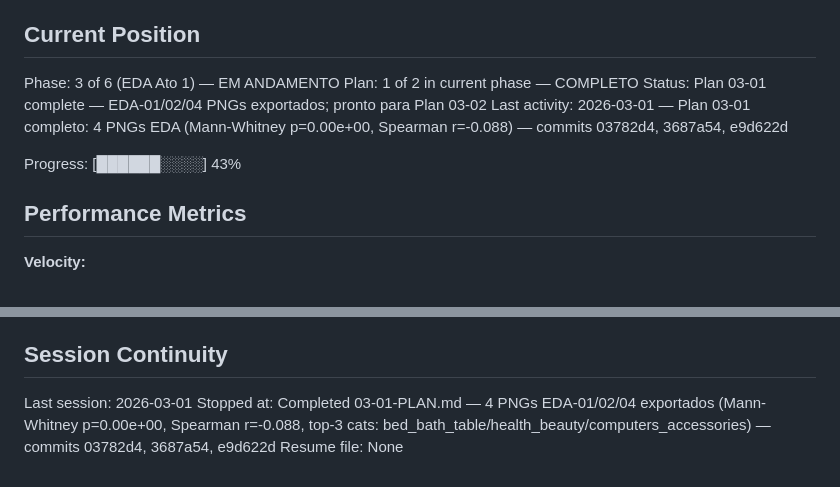
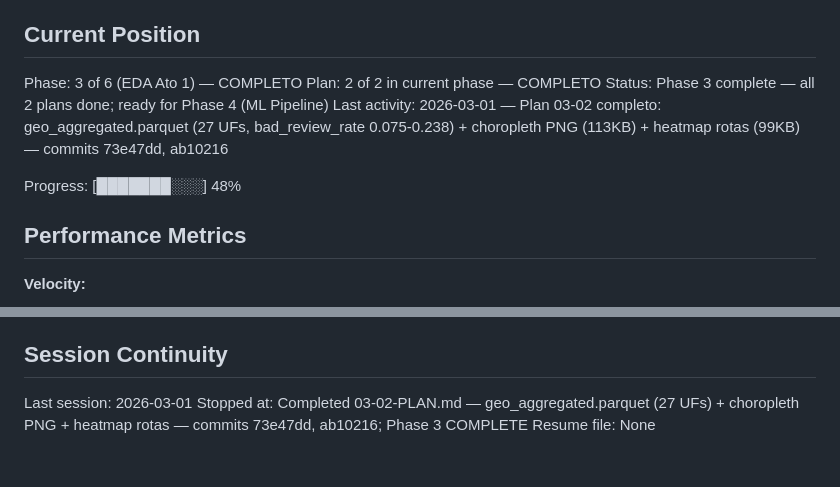
Before and after one commit to Weym/brazilian-ecommerce-olist, a Markdown page: .planning/STATE.md, 2 parts joined by grey strips. Rendered like a GitHub page.

Commit message:
docs(03-02): complete EDA geo plan — SUMMARY + STATE update
- .planning/phases/03-eda-ato-1/03-02-SUMMARY.md: geo EDA execution summary com top UFs, corredores, desvios
- .planning/STATE.md: Phase 3 marcada COMPLETA, posicao atualizada para Plan 2/2, sessao registrada
- Requirements EDA-03, EDA-05 marcados como completos

```diff
--- a/.planning/STATE.md
+++ b/.planning/STATE.md
@@ -22,12 +22,12 @@ See: .planning/PROJECT.md (updated 2026-03-01)
 
 ## Current Position
 
-Phase: 3 of 6 (EDA Ato 1) — EM ANDAMENTO
-Plan: 1 of 2 in current phase — COMPLETO
-Status: Plan 03-01 complete — EDA-01/02/04 PNGs exportados; pronto para Plan 03-02
-Last activity: 2026-03-01 — Plan 03-01 completo: 4 PNGs EDA (Mann-Whitney p=0.00e+00, Spearman r=-0.088) — commits 03782d4, 3687a54, e9d622d
+Phase: 3 of 6 (EDA Ato 1) — COMPLETO
+Plan: 2 of 2 in current phase — COMPLETO
+Status: Phase 3 complete — all 2 plans done; ready for Phase 4 (ML Pipeline)
+Last activity: 2026-03-01 — Plan 03-02 completo: geo_aggregated.parquet (27 UFs, bad_review_rate 0.075-0.238) + choropleth PNG (113KB) + heatmap rotas (99KB) — commits 73e47dd, ab10216
 
-Progress: [██████░░░░] 43%
+Progress: [███████░░░] 48%
 
 ## Performance Metrics
 
@@ -116,5 +116,5 @@ None yet.
 ## Session Continuity
 
 Last session: 2026-03-01
-Stopped at: Completed 03-01-PLAN.md — 4 PNGs EDA-01/02/04 exportados (Mann-Whitney p=0.00e+00, Spearman r=-0.088, top-3 cats: bed_bath_table/health_beauty/computers_accessories) — commits 03782d4, 3687a54, e9d622d
+Stopped at: Completed 03-02-PLAN.md — geo_aggregated.parquet (27 UFs) + choropleth PNG + heatmap rotas — commits 73e47dd, ab10216; Phase 3 COMPLETE
 Resume file: None
```
Also changed, not shown: 1 other file.
